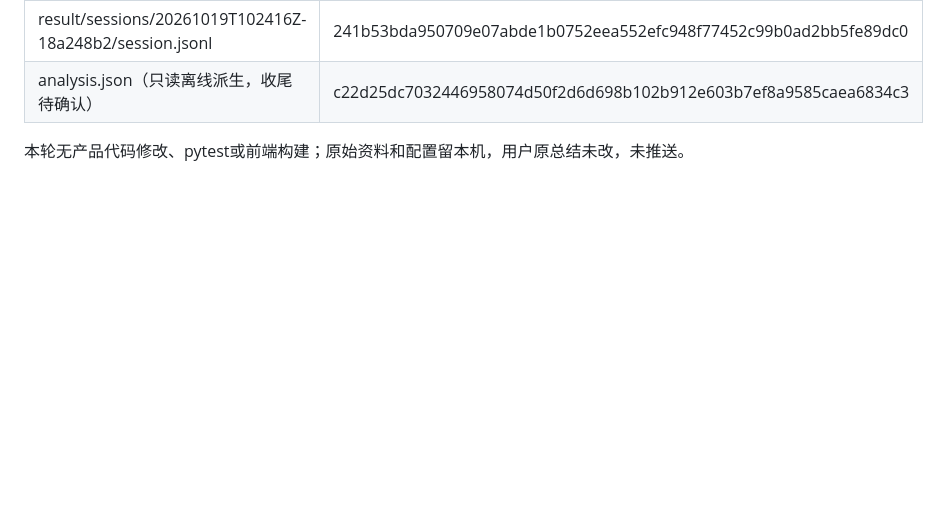
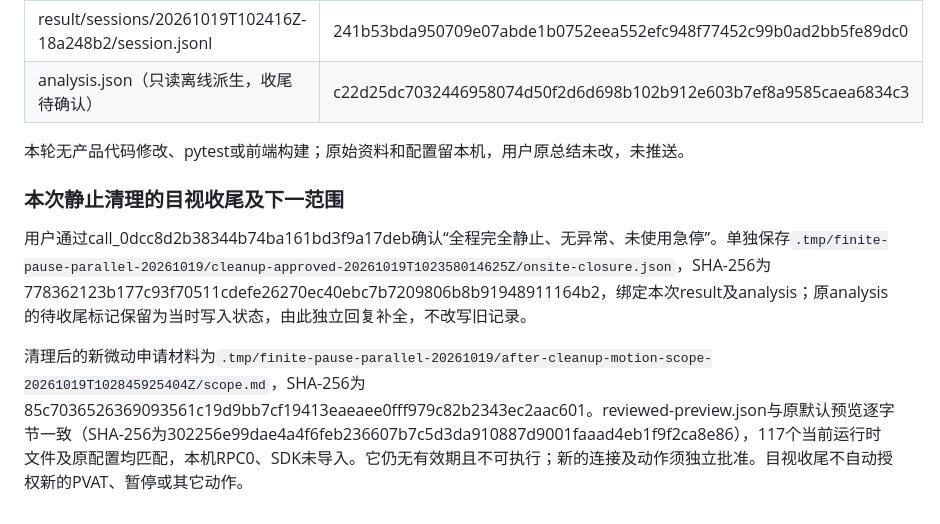
Before and after one commit to kilohexin/VR4AM, a Markdown page: docs/peer-control-comparison-2026-10-16.md, the part around the change. Rendered like a GitHub page; blank space fills up the shorter version.

Commit message:
docs: record operator closure after static cleanup

```diff
--- a/docs/peer-control-comparison-2026-10-16.md
+++ b/docs/peer-control-comparison-2026-10-16.md
@@ -952,3 +952,9 @@ complete=true、stop_confirmed=true、sdk_stop_entries=1、latched_fault=null、
 | analysis.json（只读离线派生，收尾待确认） | c22d25dc7032446958074d50f2d6d698b102b912e603b7ef8a9585caea6834c3 |
 
 本轮无产品代码修改、pytest或前端构建；原始资料和配置留本机，用户原总结未改，未推送。
+
+### 本次静止清理的目视收尾及下一范围
+
+用户通过call_0dcc8d2b38344b74ba161bd3f9a17deb确认“全程完全静止、无异常、未使用急停”。单独保存`.tmp/finite-pause-parallel-20261019/cleanup-approved-20261019T102358014625Z/onsite-closure.json`，SHA-256为778362123b177c93f70511cdefe26270ec40ebc7b7209806b8b91948911164b2，绑定本次result及analysis；原analysis的待收尾标记保留为当时写入状态，由此独立回复补全，不改写旧记录。
+
+清理后的新微动申请材料为`.tmp/finite-pause-parallel-20261019/after-cleanup-motion-scope-20261019T102845925404Z/scope.md`，SHA-256为85c7036526369093561c19d9bb7cf19413eaeaee0fff979c82b2343ec2aac601。reviewed-preview.json与原默认预览逐字节一致（SHA-256为302256e99dae4a4f6feb236607b7c5d3da910887d9001faaad4eb1f9f2ca8e86），117个当前运行时文件及原配置均匹配，本机RPC0、SDK未导入。它仍无有效期且不可执行；新的连接及动作须独立批准。目视收尾不自动授权新的PVAT、暂停或其它动作。
```
